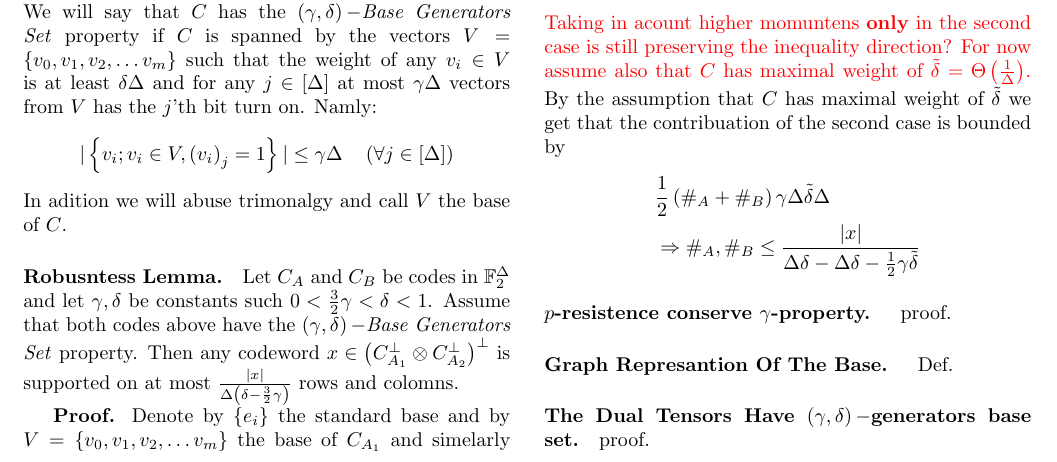
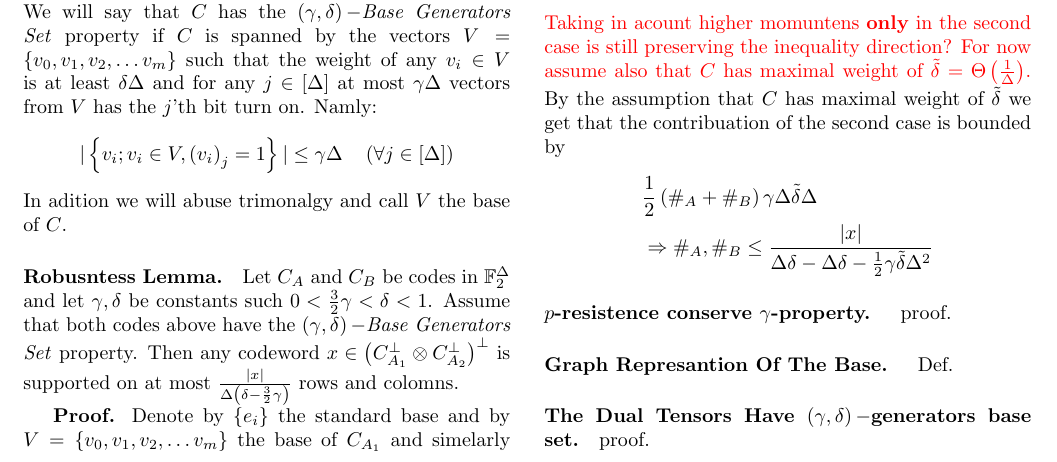
Before and after one commit to dudupo/Academic, a LaTeX document (projects/NLTES_project/ltc_v2.tex): part of page 1 of 4, cut so that both start at the same text. Compiled offline with pdfLaTeX.

Commit message:
compiling -Mon Sep 19 06:13:28 PM IDT 2022

```diff
--- a/projects/NLTES_project/ltc_v2.tex
+++ b/projects/NLTES_project/ltc_v2.tex
@@ -128,7 +128,7 @@
 	By the assumption that $C$ has maximal weight of $\tilde{\delta}$ we get that the contribuation of the second case is bounded by
 	\begin{equation*}
 	  \begin{split}
-	    & \frac{1}{2}\left( \#_{A}+\#_{B} \right)\gamma\Delta\tilde{\delta}\Delta \\ &  \Rightarrow \#_{A},\#_{B} \le \frac{|x|}{\Delta\delta - \Delta\delta - \frac{1}{2}\gamma\tilde{\delta}}
+	    & \frac{1}{2}\left( \#_{A}+\#_{B} \right)\gamma\Delta\tilde{\delta}\Delta \\ &  \Rightarrow \#_{A},\#_{B} \le \frac{|x|}{\Delta\delta - \Delta\delta - \frac{1}{2}\gamma\tilde{\delta}\Delta^{2}}
 	  \end{split}
 	\end{equation*}
 	\paragraph{$p$-resistence conserve $\gamma$-property. } proof.
```
Also changed, not shown: projects/pdfs/ltc_v2.pdf.
